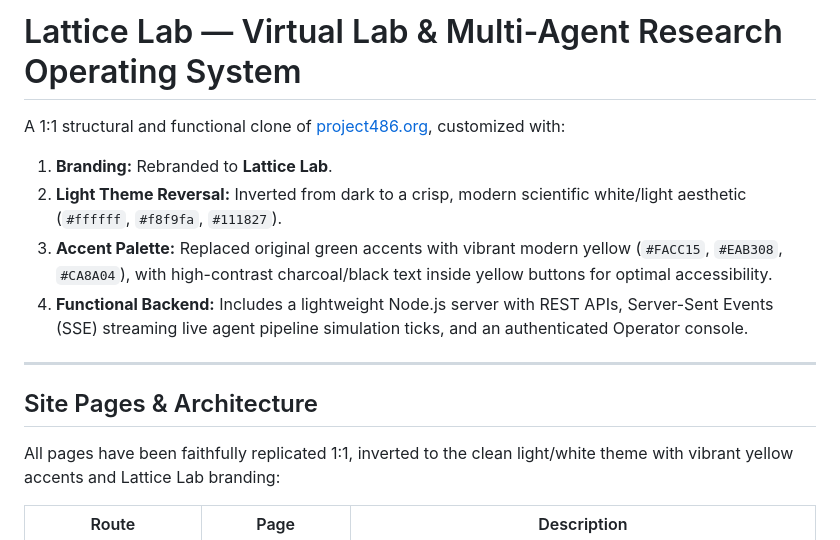
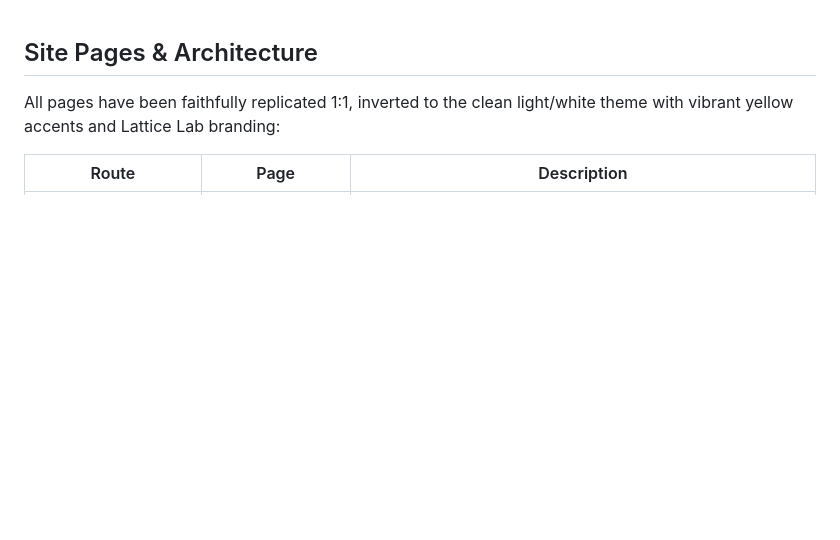
Before and after one commit to collinstheegod376/lattice-lab, a Markdown page: README.md, the part around the change. Rendered like a GitHub page; blank space fills up the shorter version.

Commit message:
Update README to remove project details
Removed initial project description and branding details.

```diff
--- a/README.md
+++ b/README.md
@@ -1,12 +1,4 @@
-# Lattice Lab — Virtual Lab & Multi-Agent Research Operating System
 
-A 1:1 structural and functional clone of [project486.org](https://project486.org/), customized with:
-1. **Branding:** Rebranded to **Lattice Lab**.
-2. **Light Theme Reversal:** Inverted from dark to a crisp, modern scientific white/light aesthetic (`#ffffff`, `#f8f9fa`, `#111827`).
-3. **Accent Palette:** Replaced original green accents with vibrant modern yellow (`#FACC15`, `#EAB308`, `#CA8A04`), with high-contrast charcoal/black text inside yellow buttons for optimal accessibility.
-4. **Functional Backend:** Includes a lightweight Node.js server with REST APIs, Server-Sent Events (SSE) streaming live agent pipeline simulation ticks, and an authenticated Operator console.
-
----
 
 ## Site Pages & Architecture
 
```
